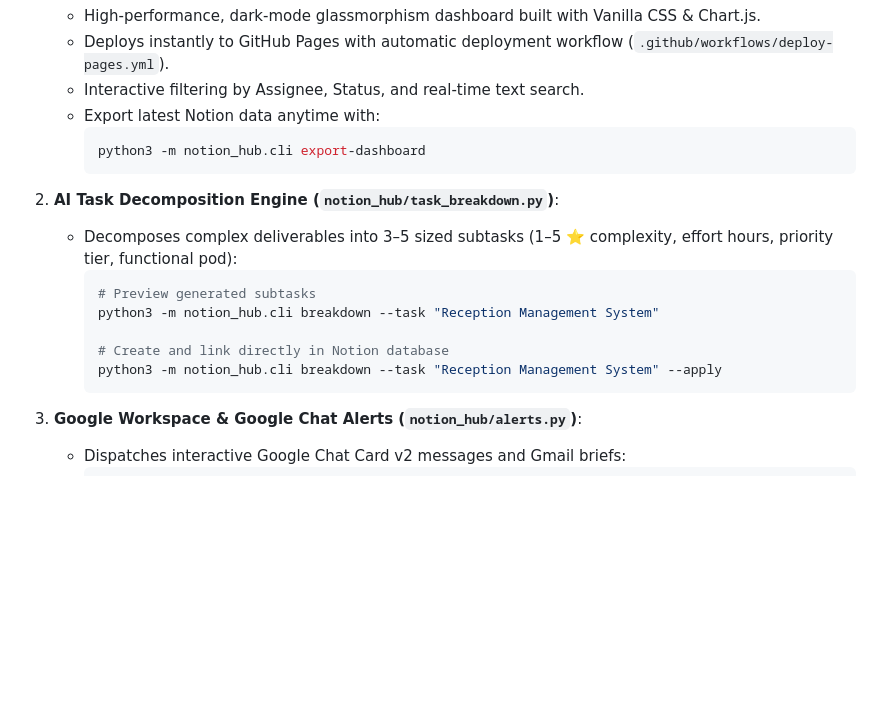
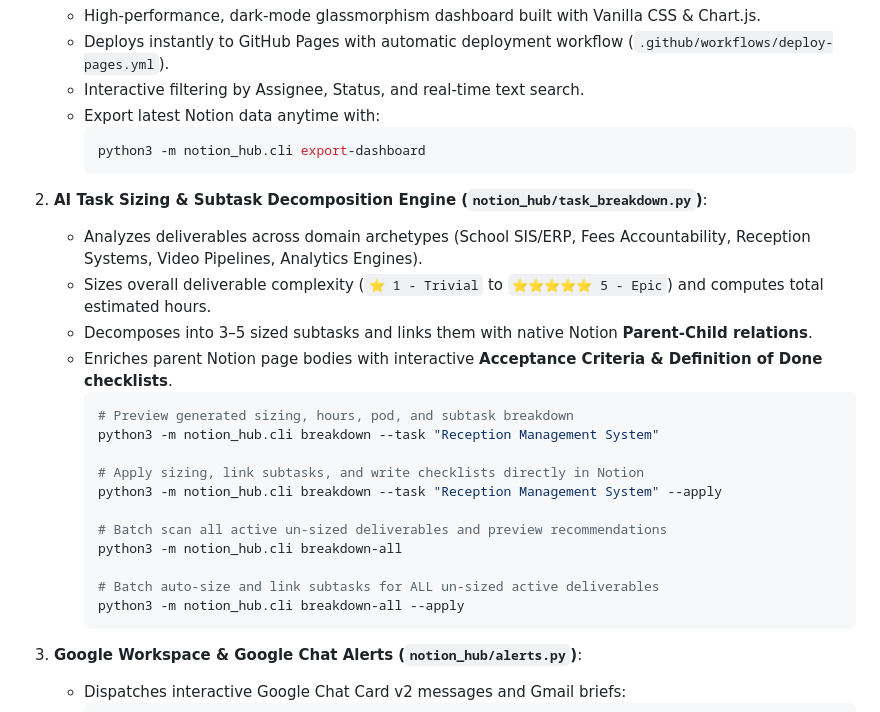
Before and after one commit to modidiviyansh/notion-task-tracker, a Markdown page: README.md, the part around the change. Rendered like a GitHub page; blank space fills up the shorter version.

Commit message:
docs(readme): add breakdown-all and AI sizing documentation

````diff
--- a/README.md
+++ b/README.md
@@ -196,14 +196,23 @@ Every task page contains 6 structured headers:
      python3 -m notion_hub.cli export-dashboard
      ```
 
-2. **AI Task Decomposition Engine (`notion_hub/task_breakdown.py`)**:
-   - Decomposes complex deliverables into 3–5 sized subtasks (1–5 ⭐ complexity, effort hours, priority tier, functional pod):
+2. **AI Task Sizing & Subtask Decomposition Engine (`notion_hub/task_breakdown.py`)**:
+   - Analyzes deliverables across domain archetypes (School SIS/ERP, Fees Accountability, Reception Systems, Video Pipelines, Analytics Engines).
+   - Sizes overall deliverable complexity (`⭐ 1 - Trivial` to `⭐⭐⭐⭐⭐ 5 - Epic`) and computes total estimated hours.
+   - Decomposes into 3–5 sized subtasks and links them with native Notion **Parent-Child relations**.
+   - Enriches parent Notion page bodies with interactive **Acceptance Criteria & Definition of Done checklists**.
      ```bash
-     # Preview generated subtasks
+     # Preview generated sizing, hours, pod, and subtask breakdown
      python3 -m notion_hub.cli breakdown --task "Reception Management System"
 
-     # Create and link directly in Notion database
+     # Apply sizing, link subtasks, and write checklists directly in Notion
      python3 -m notion_hub.cli breakdown --task "Reception Management System" --apply
+
+     # Batch scan all active un-sized deliverables and preview recommendations
+     python3 -m notion_hub.cli breakdown-all
+
+     # Batch auto-size and link subtasks for ALL un-sized active deliverables
+     python3 -m notion_hub.cli breakdown-all --apply
      ```
 
 3. **Google Workspace & Google Chat Alerts (`notion_hub/alerts.py`)**:
````
